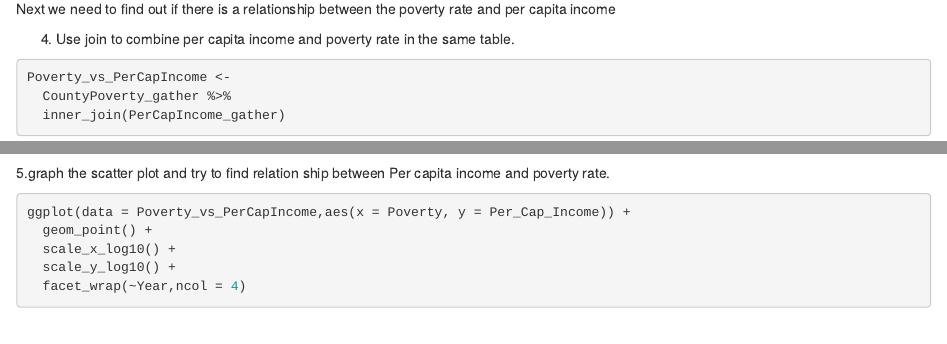
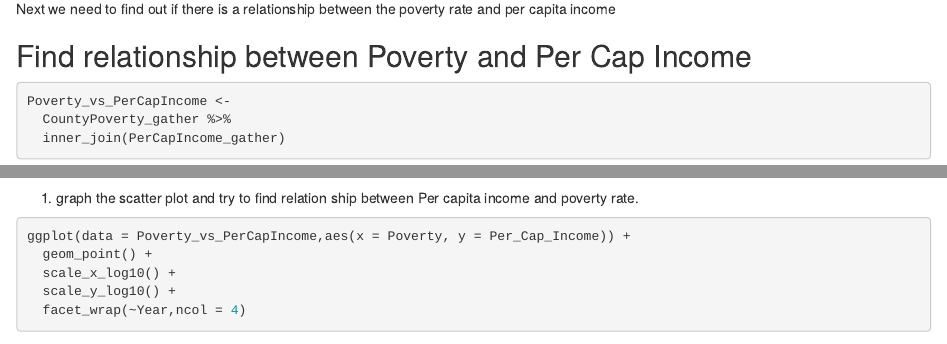
Before and after one commit to XYSunPSU/Final-Project, an R Markdown document (Final Project.Rmd): the page in a window 1100 px wide, from 8710 px down, and a second part further down, joined at a grey line. Rendered offline with R 4.5, knitr and Pandoc, with nearby package versions; some code elsewhere in the file could not run offline.

Commit message:
make page more beautiful

````diff
--- a/Final Project.Rmd
+++ b/Final Project.Rmd
@@ -360,7 +360,7 @@ PerCapIncomeMap
 ```
 From the map, we find that the poverty rate in each county is different, and the difference in poverty rate between county and county is still large. Next we need to find out if there is a relationship between the poverty rate and per capita income
 
-4. Use join to combine per capita income and poverty rate in the same table.
+## Find relationship between Poverty and Per Cap Income
 
 ```{r}
 Poverty_vs_PerCapIncome <-
@@ -370,7 +370,8 @@ Poverty_vs_PerCapIncome <-
 Poverty_vs_PerCapIncome %>%
   head(5)
 ```
-5.graph the scatter plot and try to find relation ship between Per capita income and poverty rate.
+
+1. graph the scatter plot and try to find relation ship between Per capita income and poverty rate.
 
 ```{r}
 ggplot(data = Poverty_vs_PerCapIncome,aes(x = Poverty, y = Per_Cap_Income)) +
````
Also changed, not shown: Final Project.nb.html.
